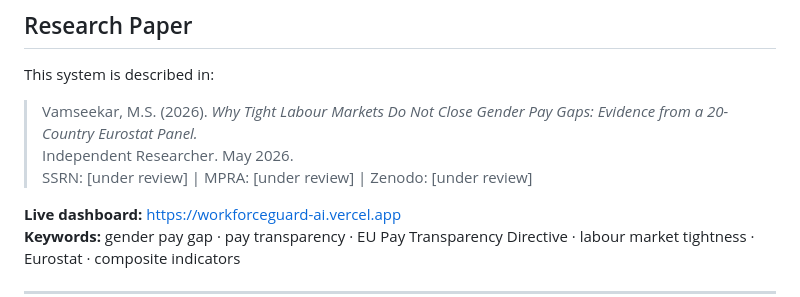
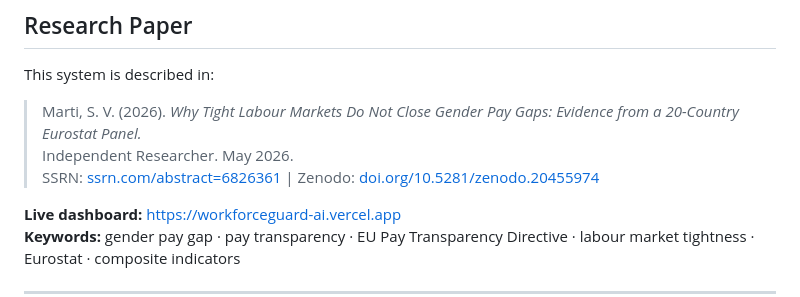
Before and after one commit to SVamseekar/workforceguardai, a Markdown page: README.md, the part around the change. GitHub-like rendering.

Commit message:
Update research paper citation with SSRN and Zenodo DOI links

```diff
--- a/README.md
+++ b/README.md
@@ -5,10 +5,10 @@
 
 This system is described in:
 
-> Vamseekar, M.S. (2026). *Why Tight Labour Markets Do Not Close Gender
+> Marti, S. V. (2026). *Why Tight Labour Markets Do Not Close Gender
 > Pay Gaps: Evidence from a 20-Country Eurostat Panel.*
 > Independent Researcher. May 2026.
-> SSRN: [under review] | MPRA: [under review] | Zenodo: [under review]
+> SSRN: [ssrn.com/abstract=6826361](https://ssrn.com/abstract=6826361) | Zenodo: [doi.org/10.5281/zenodo.20455974](https://doi.org/10.5281/zenodo.20455974)
 
 **Live dashboard:** https://workforceguard-ai.vercel.app
 **Keywords:** gender pay gap · pay transparency · EU Pay Transparency Directive ·
```
